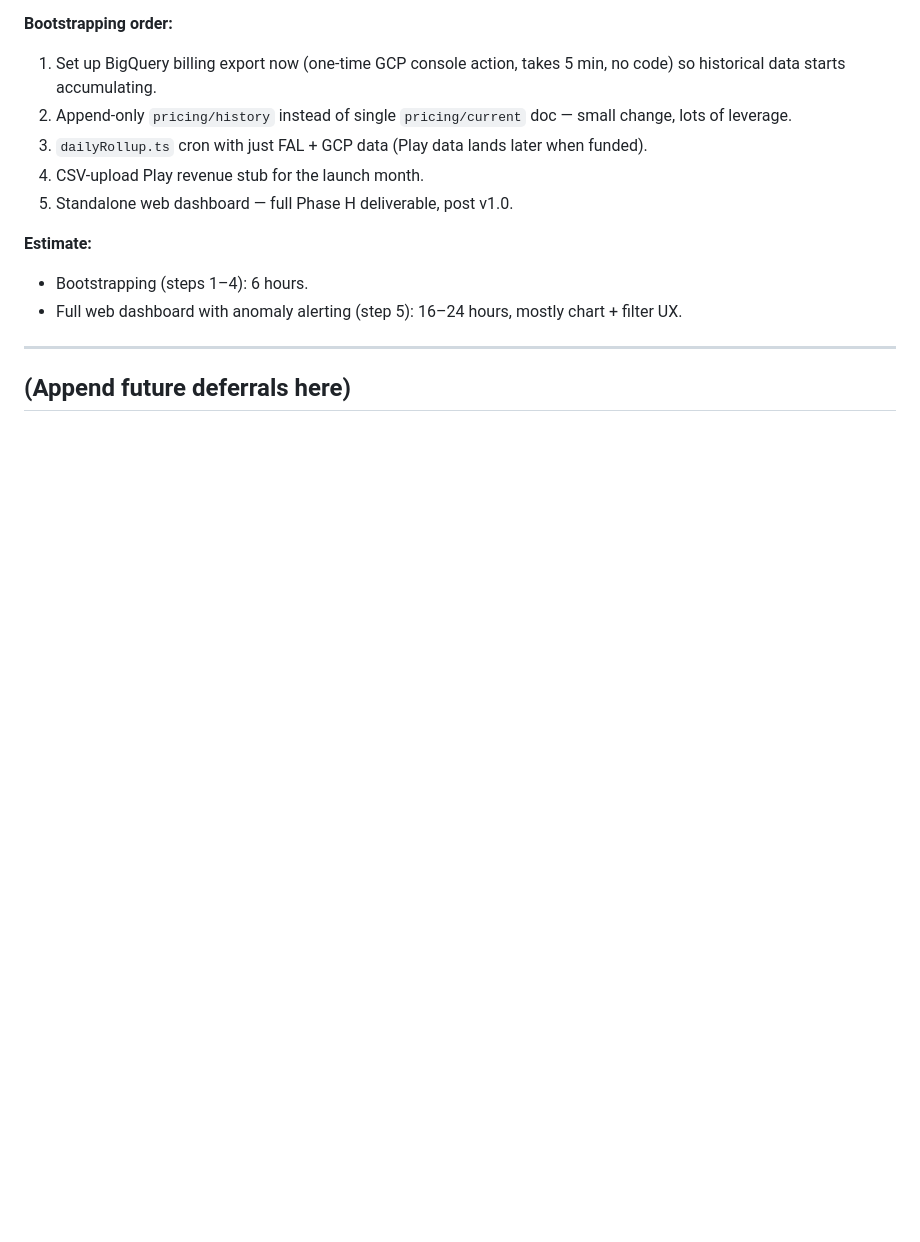
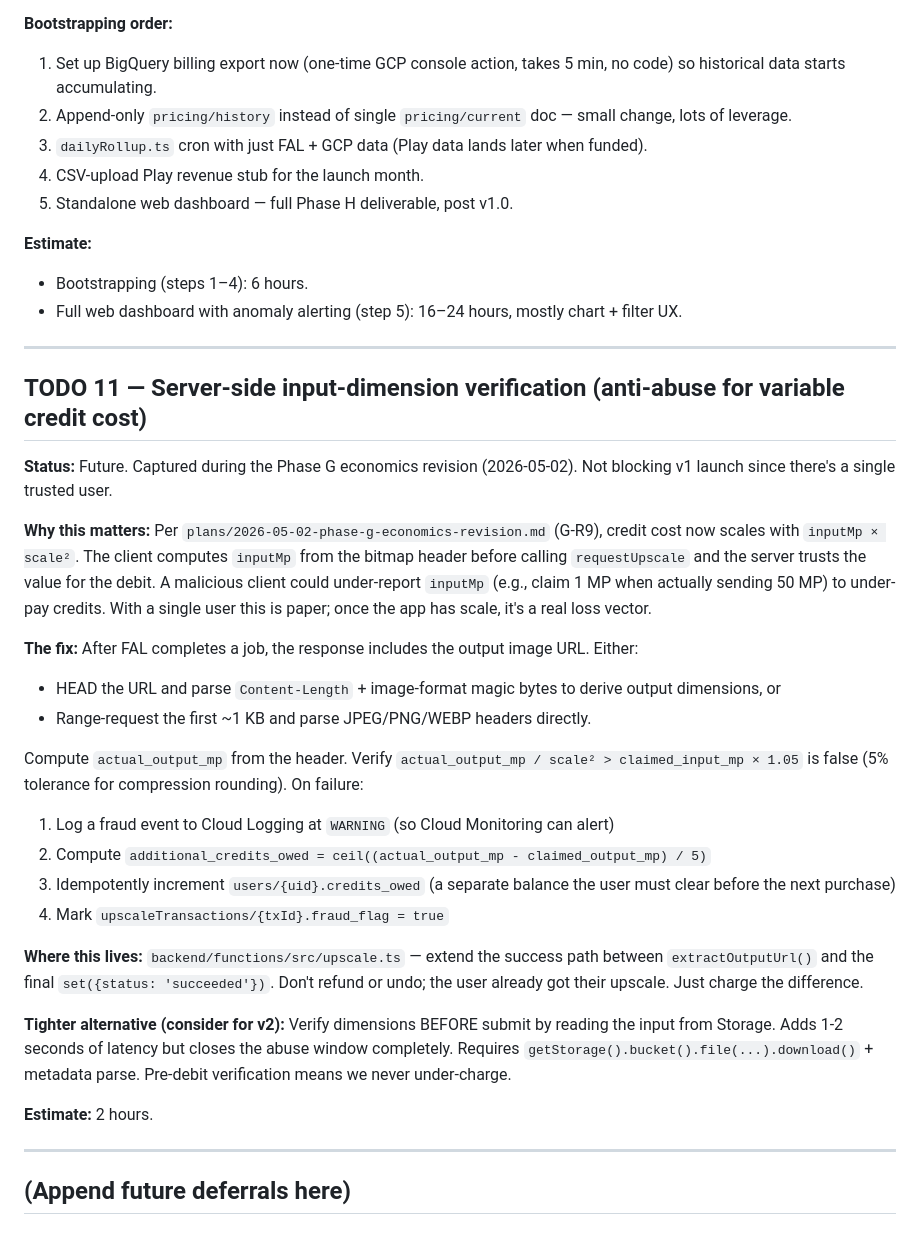
Before and after one commit to Joeputin100/pdfposter, a Markdown page: docs/superpowers/TODO.md, the part around the change. Drawn GitHub-style; blank space fills up the shorter version.

```diff
--- a/docs/superpowers/TODO.md
+++ b/docs/superpowers/TODO.md
@@ -346,4 +346,32 @@ Phase G introduces a multi-input/multi-output economic loop — Play Store reven
 
 ---
 
+## TODO 11 — Server-side input-dimension verification (anti-abuse for variable credit cost)
+
+**Status:** Future. Captured during the Phase G economics revision (2026-05-02). Not blocking v1 launch since there's a single trusted user.
+
+**Why this matters:**
+Per `plans/2026-05-02-phase-g-economics-revision.md` (G-R9), credit cost now scales with `inputMp × scale²`. The client computes `inputMp` from the bitmap header before calling `requestUpscale` and the server trusts the value for the debit. A malicious client could under-report `inputMp` (e.g., claim 1 MP when actually sending 50 MP) to under-pay credits. With a single user this is paper; once the app has scale, it's a real loss vector.
+
+**The fix:**
+After FAL completes a job, the response includes the output image URL. Either:
+- HEAD the URL and parse `Content-Length` + image-format magic bytes to derive output dimensions, or
+- Range-request the first ~1 KB and parse JPEG/PNG/WEBP headers directly.
+
+Compute `actual_output_mp` from the header. Verify `actual_output_mp / scale² > claimed_input_mp × 1.05` is false (5% tolerance for compression rounding). On failure:
+1. Log a fraud event to Cloud Logging at `WARNING` (so Cloud Monitoring can alert)
+2. Compute `additional_credits_owed = ceil((actual_output_mp - claimed_output_mp) / 5)`
+3. Idempotently increment `users/{uid}.credits_owed` (a separate balance the user must clear before the next purchase)
+4. Mark `upscaleTransactions/{txId}.fraud_flag = true`
+
+**Where this lives:**
+`backend/functions/src/upscale.ts` — extend the success path between `extractOutputUrl()` and the final `set({status: 'succeeded'})`. Don't refund or undo; the user already got their upscale. Just charge the difference.
+
+**Tighter alternative (consider for v2):**
+Verify dimensions BEFORE submit by reading the input from Storage. Adds 1-2 seconds of latency but closes the abuse window completely. Requires `getStorage().bucket().file(...).download()` + metadata parse. Pre-debit verification means we never under-charge.
+
+**Estimate:** 2 hours.
+
+---
+
 ## (Append future deferrals here)
```
Also changed, not shown: docs/superpowers/pricing-policy.md (+28 -15 lines), 1 other file.
